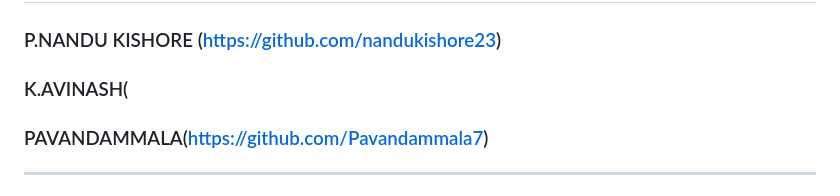
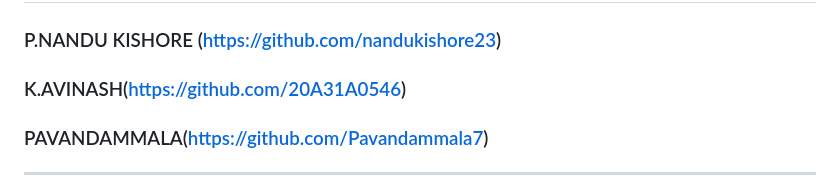
Before and after one commit to nandukishore23/FRT-_PROJECT, a Markdown page: README.md, the part around the change. GitHub-like rendering.

```diff
--- a/README.md
+++ b/README.md
@@ -69,7 +69,7 @@ This bot helps you to find the answers of your questions regarding the site and
 ____
 # TEAM MEMBERS:
 ### P.NANDU KISHORE (https://github.com/nandukishore23)
-### K.AVINASH(
+### K.AVINASH(https://github.com/20A31A0546)
 ### PAVANDAMMALA(https://github.com/Pavandammala7)
 ____
 # TECH STACK
```
